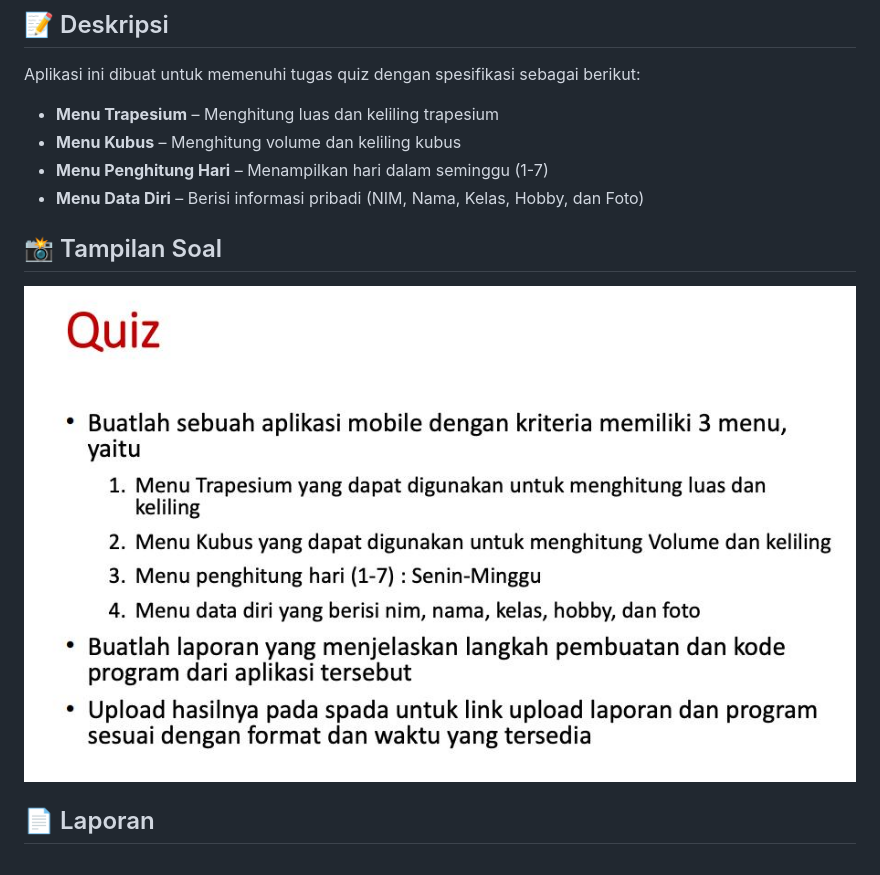
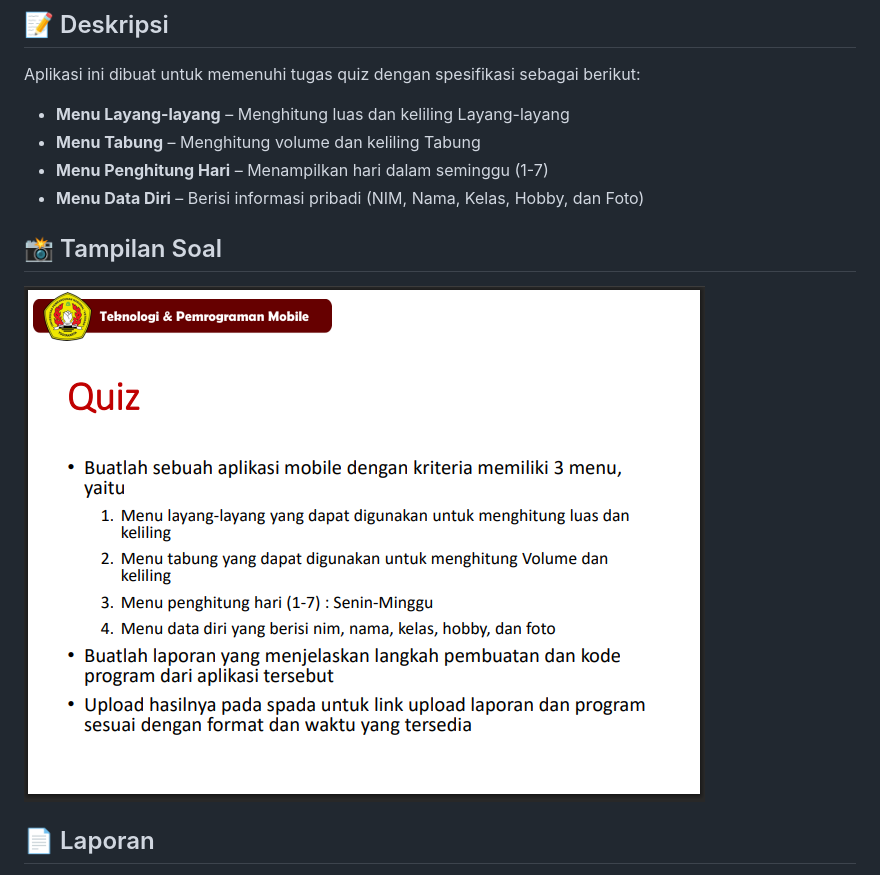
Before and after one commit to Simad9/TPM_Quiz, a Markdown page: README.md, the part around the change. Drawn GitHub-style; pictures changed too: soal/Soal Kuis.jpeg (deleted), soal/Soal Quiz.png (added).

Commit message:
update::menyesuaikan soal baru

```diff
--- a/README.md
+++ b/README.md
@@ -6,14 +6,14 @@
 
 Aplikasi ini dibuat untuk memenuhi tugas quiz dengan spesifikasi sebagai berikut:
 
-- **Menu Trapesium** – Menghitung luas dan keliling trapesium
-- **Menu Kubus** – Menghitung volume dan keliling kubus
+- **Menu Layang-layang** – Menghitung luas dan keliling Layang-layang
+- **Menu Tabung** – Menghitung volume dan keliling Tabung
 - **Menu Penghitung Hari** – Menampilkan hari dalam seminggu (1-7)
 - **Menu Data Diri** – Berisi informasi pribadi (NIM, Nama, Kelas, Hobby, dan Foto)
 
 ## 📸 Tampilan Soal
 
-![Soal Quiz](soal/Soal%20Kuis.jpeg)
+![Soal Quiz](soal/Soal%20Quiz.png)
 
 ## 📄 Laporan
 
```
Also changed, not shown: 7 other files.
